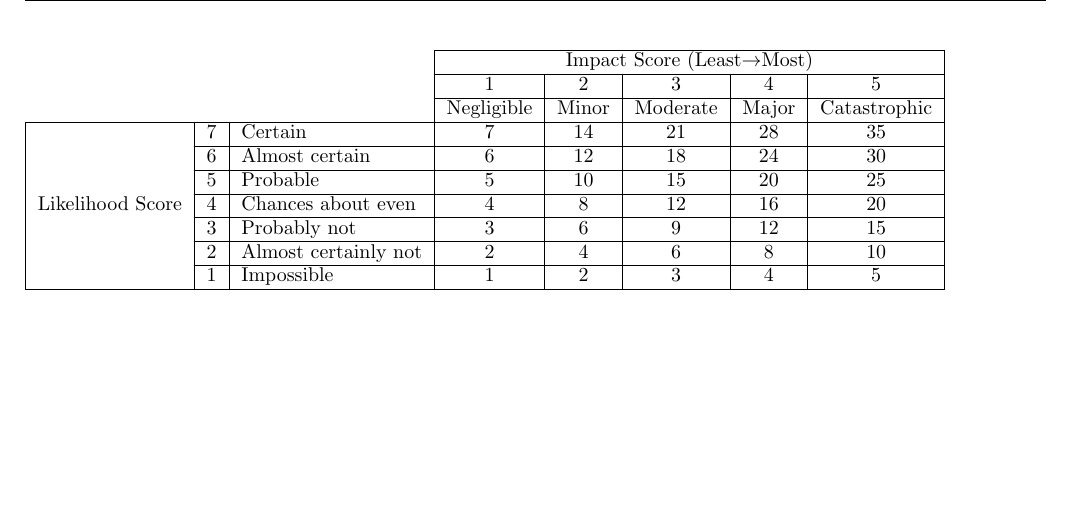
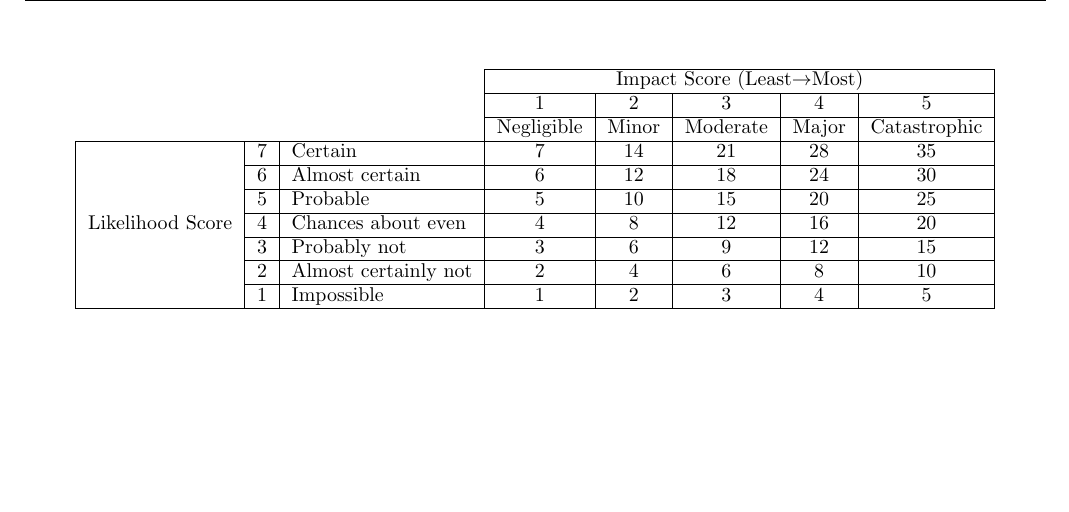
Before and after one commit to sftrabbit/gpig-c, a LaTeX document (docs/initial-report/initial-report.tex, which reads docs/initial-report/riskass-table.tex): part of page 18 of 20, cut so that both start at the same text. Compiled offline with pdfLaTeX.

Commit message:
Changed risk-ass-table to long table

```diff
--- a/docs/initial-report/riskass-table.tex
+++ b/docs/initial-report/riskass-table.tex
@@ -1,5 +1,4 @@
-\begin{table}[H]
-	\begin{tabular}{c c l | c | c | c | c | c | }
+\begin{longtable}[H]{c c l | c | c | c | c | c | }
 		\cline{4-8}
 		& & & \multicolumn{5}{ c| }{Impact Score (Least$\rightarrow$Most)} \\ \cline{4-8}
 		& & & 1 & 2 & 3 & 4 & 5 \\ \cline{4-8}
@@ -11,5 +10,4 @@
 		\multicolumn{1}{ |c }{} & \multicolumn{1}{ |c| }{3} & Probably not & 3 & 6 & 9 & 12 & 15 \\ \cline{2-8}
 		\multicolumn{1}{ |c }{} & \multicolumn{1}{ |c| }{2} & Almost certainly not & 2 & 4 & 6 & 8 & 10 \\ \cline{2-8}
 		\multicolumn{1}{ |c }{} & \multicolumn{1}{ |c| }{1} & Impossible & 1 & 2 & 3 & 4 & 5 \\ \hline
-	\end{tabular}
-\end{table}
+\end{longtable}
```
